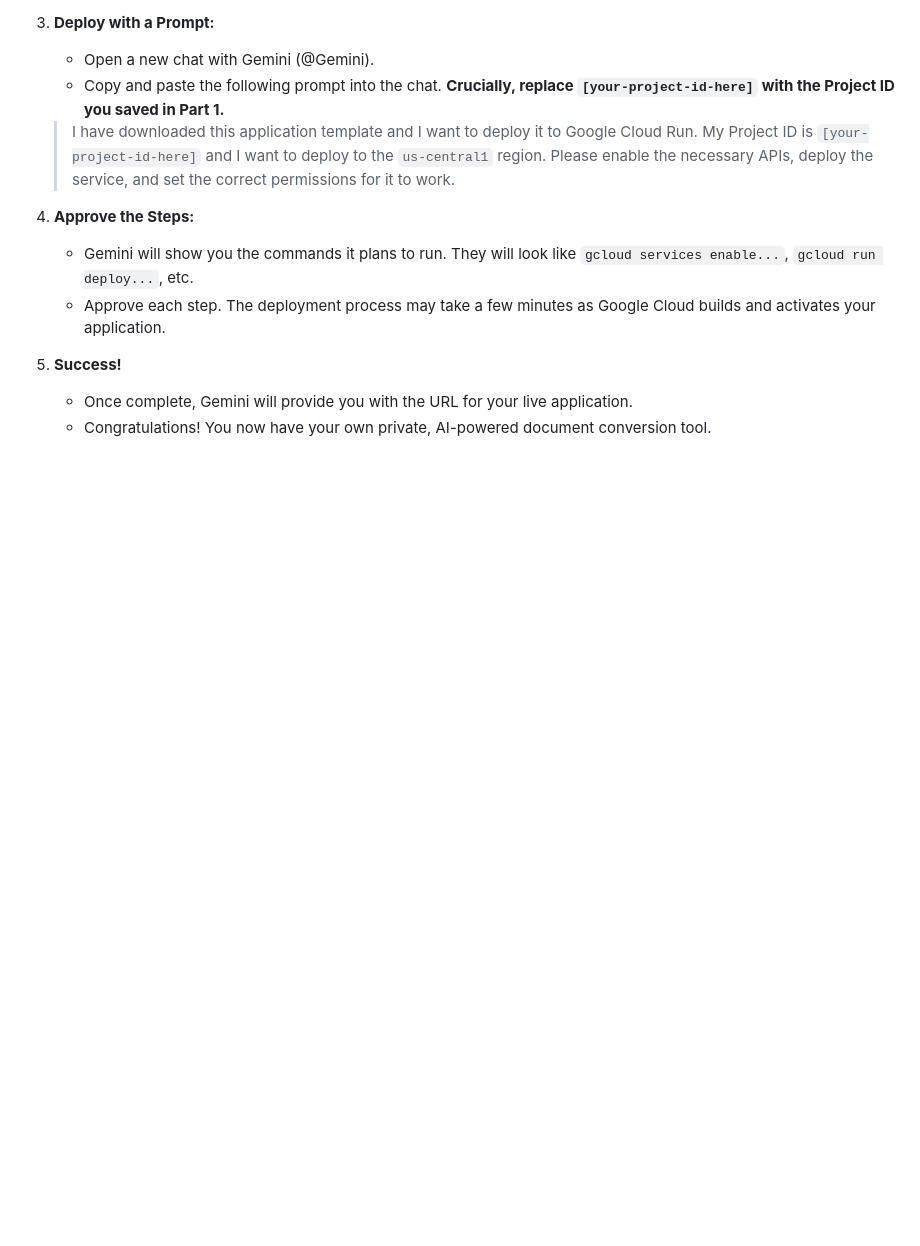
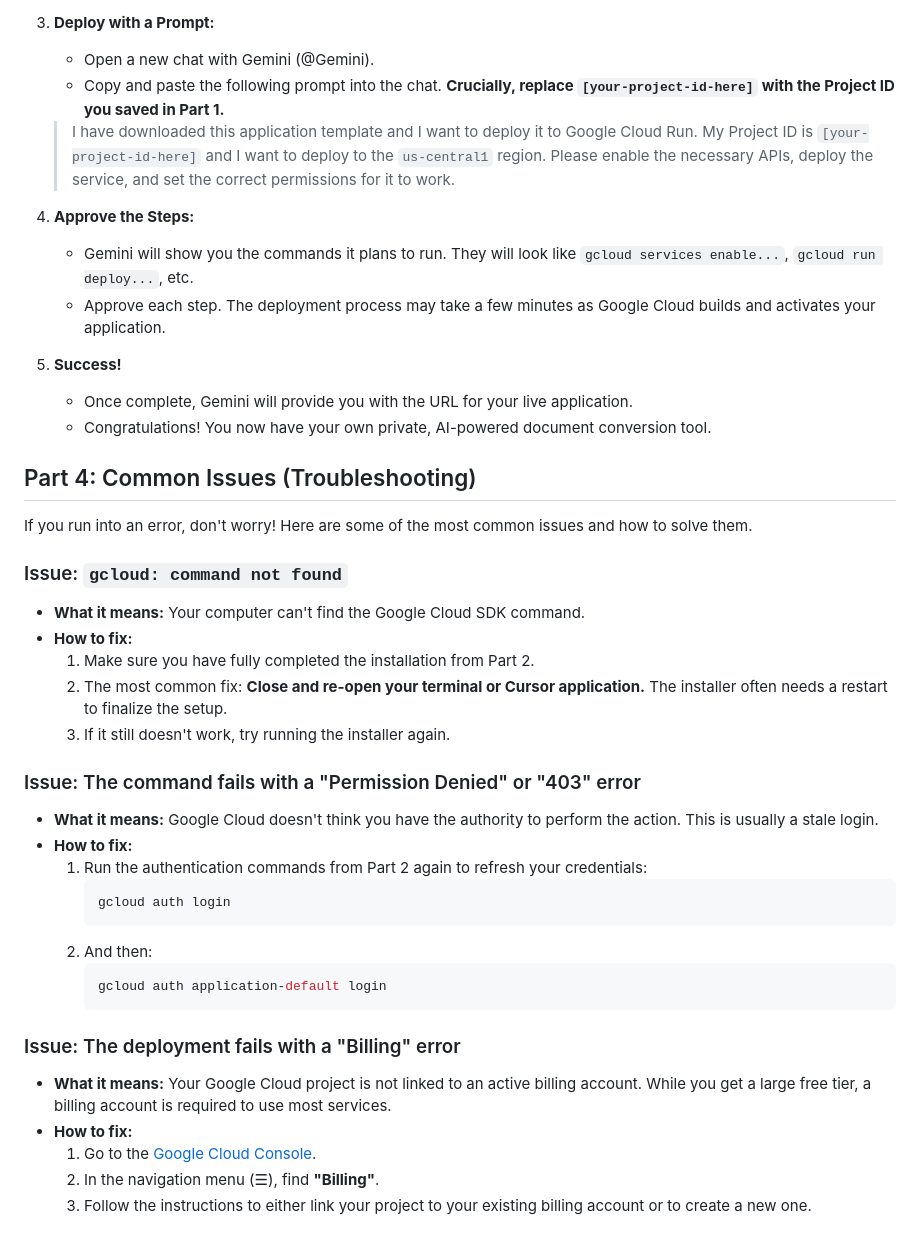
Before and after one commit to pabloromanosorio/pdf-to-word-converter-template, a Markdown page: SETUP_GUIDE.md, the part around the change. GitHub-like rendering; blank space fills up the shorter version.

Commit message:
docs: Add troubleshooting section to setup guide

````diff
--- a/SETUP_GUIDE.md
+++ b/SETUP_GUIDE.md
@@ -74,3 +74,36 @@ We will use the Gemini CLI inside the Cursor code editor to perform the deployme
 5.  **Success!**
     *   Once complete, Gemini will provide you with the URL for your live application.
     *   Congratulations! You now have your own private, AI-powered document conversion tool.
+
+## Part 4: Common Issues (Troubleshooting)
+
+If you run into an error, don't worry! Here are some of the most common issues and how to solve them.
+
+### Issue: `gcloud: command not found`
+
+*   **What it means:** Your computer can't find the Google Cloud SDK command.
+*   **How to fix:**
+    1.  Make sure you have fully completed the installation from Part 2.
+    2.  The most common fix: **Close and re-open your terminal or Cursor application.** The installer often needs a restart to finalize the setup.
+    3.  If it still doesn't work, try running the installer again.
+
+### Issue: The command fails with a "Permission Denied" or "403" error
+
+*   **What it means:** Google Cloud doesn't think you have the authority to perform the action. This is usually a stale login.
+*   **How to fix:**
+    1.  Run the authentication commands from Part 2 again to refresh your credentials:
+        ```bash
+        gcloud auth login
+        ```
+    2.  And then:
+        ```bash
+        gcloud auth application-default login
+        ```
+
+### Issue: The deployment fails with a "Billing" error
+
+*   **What it means:** Your Google Cloud project is not linked to an active billing account. While you get a large free tier, a billing account is required to use most services.
+*   **How to fix:**
+    1.  Go to the [Google Cloud Console](https://console.cloud.google.com/).
+    2.  In the navigation menu (☰), find **"Billing"**.
+    3.  Follow the instructions to either link your project to your existing billing account or to create a new one.
````
